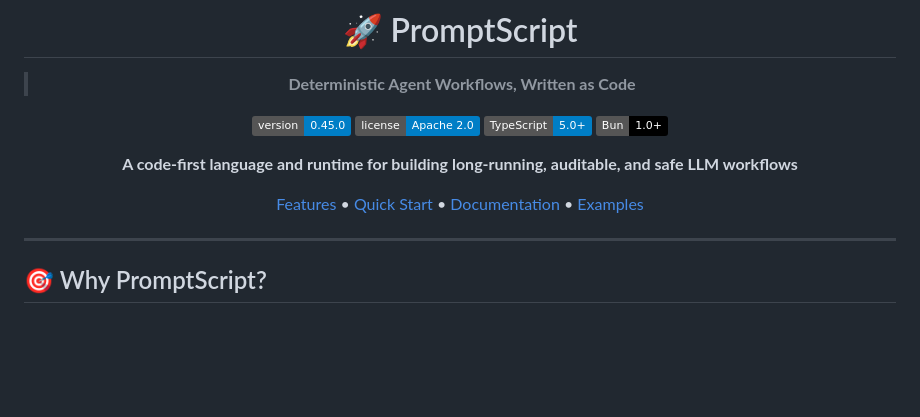
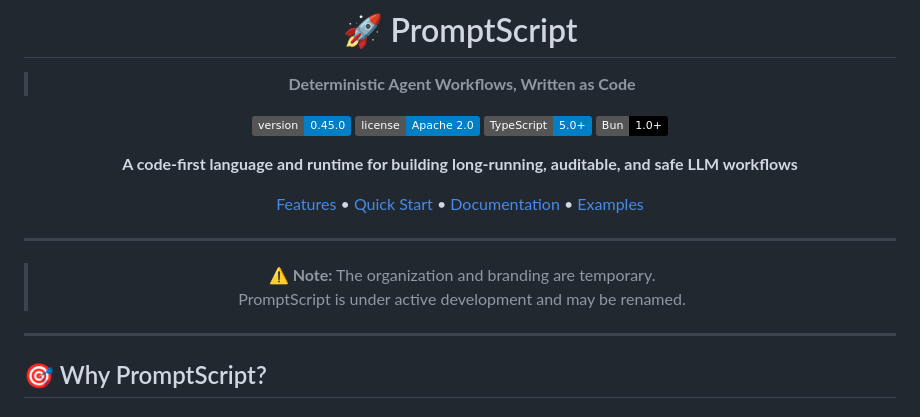
Before and after one commit to leonardorey-coder/promptscript, a Markdown page: README.md, the part around the change. GitHub-like rendering; badges without logos; blank space fills up the shorter version.

Commit message:
docs: actualizar README.md para incluir nota sobre el estado de desarrollo de PromptScript
- Agregar un aviso sobre la naturaleza temporal de la organización y el branding.
- Informar que PromptScript está en desarrollo activo y puede ser renombrado.

```diff
--- a/README.md
+++ b/README.md
@@ -12,6 +12,11 @@
 **A code-first language and runtime for building long-running, auditable, and safe LLM workflows**
 
 [Features](#-key-features) • [Quick Start](#-quick-start) • [Documentation](#-documentation) • [Examples](#-examples)
+
+---
+
+> ⚠️ **Note:** The organization and branding are temporary.
+> PromptScript is under active development and may be renamed.
 
 ---
 
```
